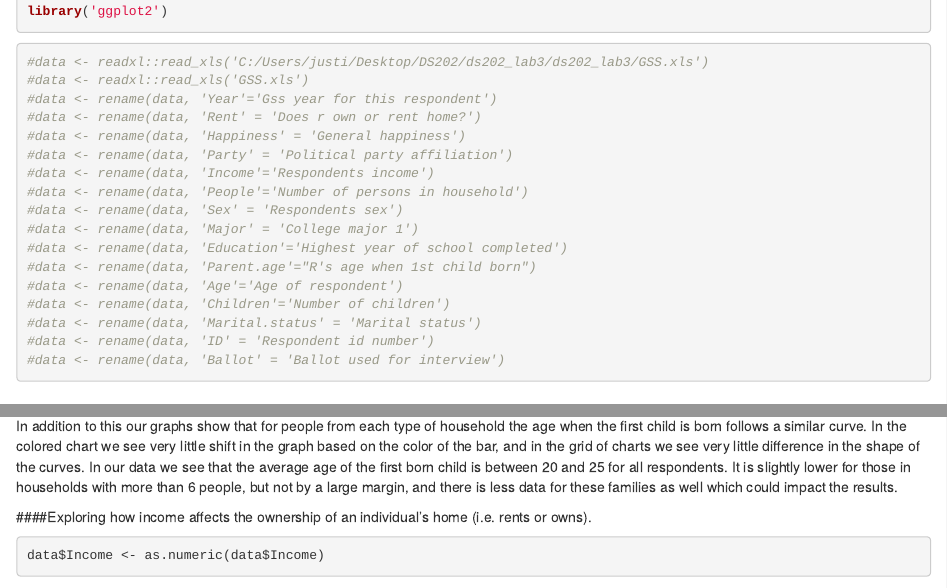
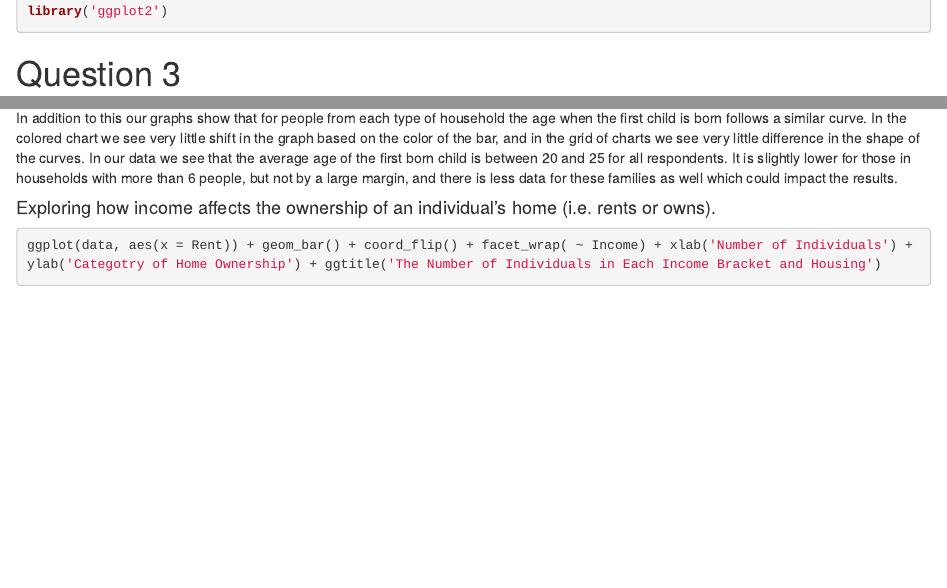
Before and after one commit to Manderson486/ds202_lab3, an R Markdown document (team.Rmd): the page in a window 1100 px wide, from 2360 px down, and a second part further down, joined at a grey line. Rendered offline with R 4.5, knitr and Pandoc, with nearby package versions; some code elsewhere in the file could not run offline.

Commit message:
final additions of problems 1,2, & 6

````diff
--- a/team.Rmd
+++ b/team.Rmd
@@ -67,25 +67,6 @@
 library('ggplot2')
 ```
 
-```{R}
-#data <- readxl::read_xls('C:/Users/justi/Desktop/DS202/ds202_lab3/ds202_lab3/GSS.xls')
-#data <- readxl::read_xls('GSS.xls')
-#data <- rename(data, 'Year'='Gss year for this respondent')
-#data <- rename(data, 'Rent' = 'Does r own or rent home?')
-#data <- rename(data, 'Happiness' = 'General happiness')
-#data <- rename(data, 'Party' = 'Political party affiliation')
-#data <- rename(data, 'Income'='Respondents income')
-#data <- rename(data, 'People'='Number of persons in household')
-#data <- rename(data, 'Sex' = 'Respondents sex')
-#data <- rename(data, 'Major' = 'College major 1')
-#data <- rename(data, 'Education'='Highest year of school completed')
-#data <- rename(data, 'Parent.age'="R's age when 1st child born")
-#data <- rename(data, 'Age'='Age of respondent')
-#data <- rename(data, 'Children'='Number of children')
-#data <- rename(data, 'Marital.status' = 'Marital status')
-#data <- rename(data, 'ID' = 'Respondent id number')
-#data <- rename(data, 'Ballot' = 'Ballot used for interview')
-```
 
 <h1>Question 3</h1>
 
@@ -240,7 +221,7 @@
 In comparing the year when the respondents first child was born and the number of persons in the household, we see there is very little correlation. In addition to this our graphs show that for people from each type of household the age when the first child is born follows a similar curve. In the colored chart we see very little shift in the graph based on the color of the bar, and in the grid of charts we see very little difference in the shape of the curves. In our data we see that the average age of the first born child is between 20 and 25 for all respondents. It is slightly lower for those in households with more than 6 people, but not by a large margin, and there is less data for these families as well which could impact the results.
 
 
-####Exploring how income affects the ownership of an individual's home (i.e. rents or owns).
+
+#### Exploring how income affects the ownership of an individual's home (i.e. rents or owns).
 
 ```{r}
-data$Income <- as.numeric(data$Income)
@@ -249,2 +229,3 @@
+ggplot(data, aes(x = Rent)) + geom_bar() + coord_flip() + facet_wrap( ~ Income) + xlab('Number of Individuals') + ylab('Categotry of Home Ownership') + ggtitle('The Number of Individuals in Each Income Bracket and Housing')
 
 ```
````
Also changed, not shown: team.html, team.Rmd (5 more changed lines).
